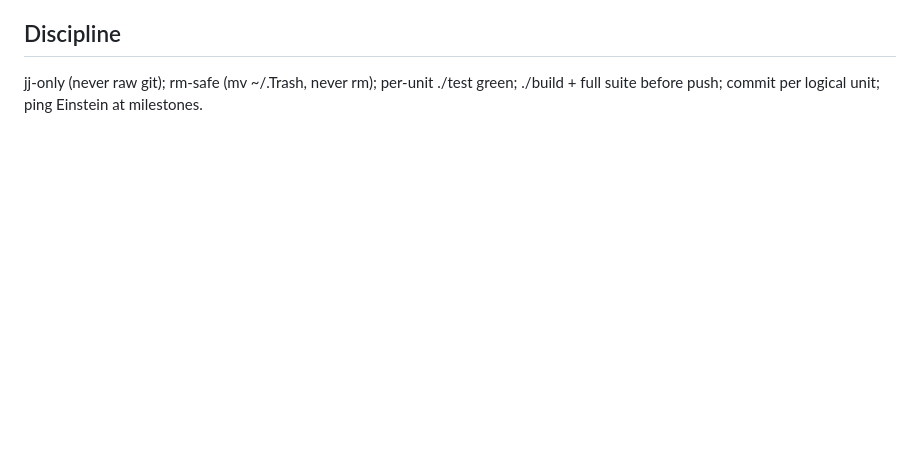
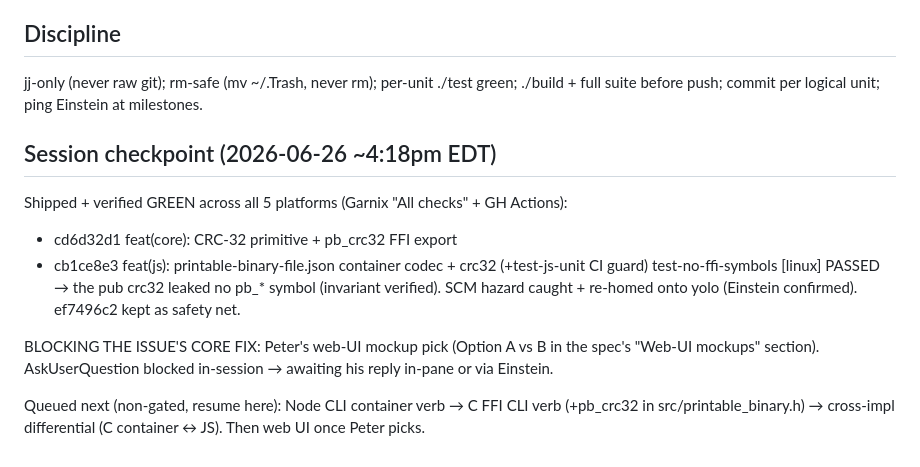
Before and after one commit to pmarreck/printable-binary, a Markdown page: PLAN.md, the part around the change. Drawn GitHub-style; blank space fills up the shorter version.

```diff
--- a/PLAN.md
+++ b/PLAN.md
@@ -63,3 +63,18 @@ abandoned — both await Peter's ok.
 ## Discipline
 jj-only (never raw git); rm-safe (mv ~/.Trash, never rm); per-unit ./test green;
 ./build + full suite before push; commit per logical unit; ping Einstein at milestones.
+
+## Session checkpoint (2026-06-26 ~4:18pm EDT)
+Shipped + verified GREEN across all 5 platforms (Garnix "All checks" + GH Actions):
+- cd6d32d1  feat(core): CRC-32 primitive + pb_crc32 FFI export
+- cb1ce8e3  feat(js): printable-binary-file.json container codec + crc32 (+test-js-unit CI guard)
+test-no-ffi-symbols [linux] PASSED → the pub crc32 leaked no pb_* symbol (invariant verified).
+SCM hazard caught + re-homed onto yolo (Einstein confirmed). ef7496c2 kept as safety net.
+
+BLOCKING THE ISSUE'S CORE FIX: Peter's web-UI mockup pick (Option A vs B in the
+spec's "Web-UI mockups" section). AskUserQuestion blocked in-session → awaiting his
+reply in-pane or via Einstein.
+
+Queued next (non-gated, resume here): Node CLI container verb → C FFI CLI verb
+(+pb_crc32 in src/printable_binary.h) → cross-impl differential (C container ↔ JS).
+Then web UI once Peter picks.
```
Also changed, not shown: docs/plans/2026-06-26-printable-binary-file-container-design.md (+41 -0 lines).
